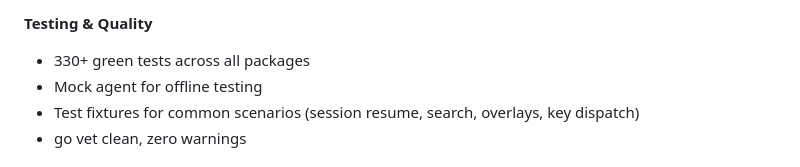
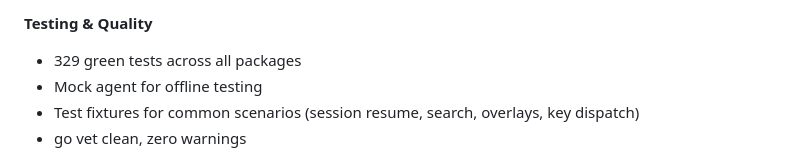
Before and after one commit to AtmanMishra/Mnemo, a Markdown page: AGENTS.md, the part around the change. Rendered like a GitHub page.

Commit message:
docs: test count is 329, not 330 — counts must be precise or they are noise

```diff
--- a/AGENTS.md
+++ b/AGENTS.md
@@ -33,7 +33,7 @@ The terminal UI is **one unified surface** — no tab switching. The transcript
 - Authentication: `/login` and `/logout` manage API keys per provider
 
 **Testing & Quality**
-- 330+ green tests across all packages
+- 329 green tests across all packages
 - Mock agent for offline testing
 - Test fixtures for common scenarios (session resume, search, overlays, key dispatch)
 - go vet clean, zero warnings
```
Also changed, not shown: STATUS.md (+2 -2 lines).
